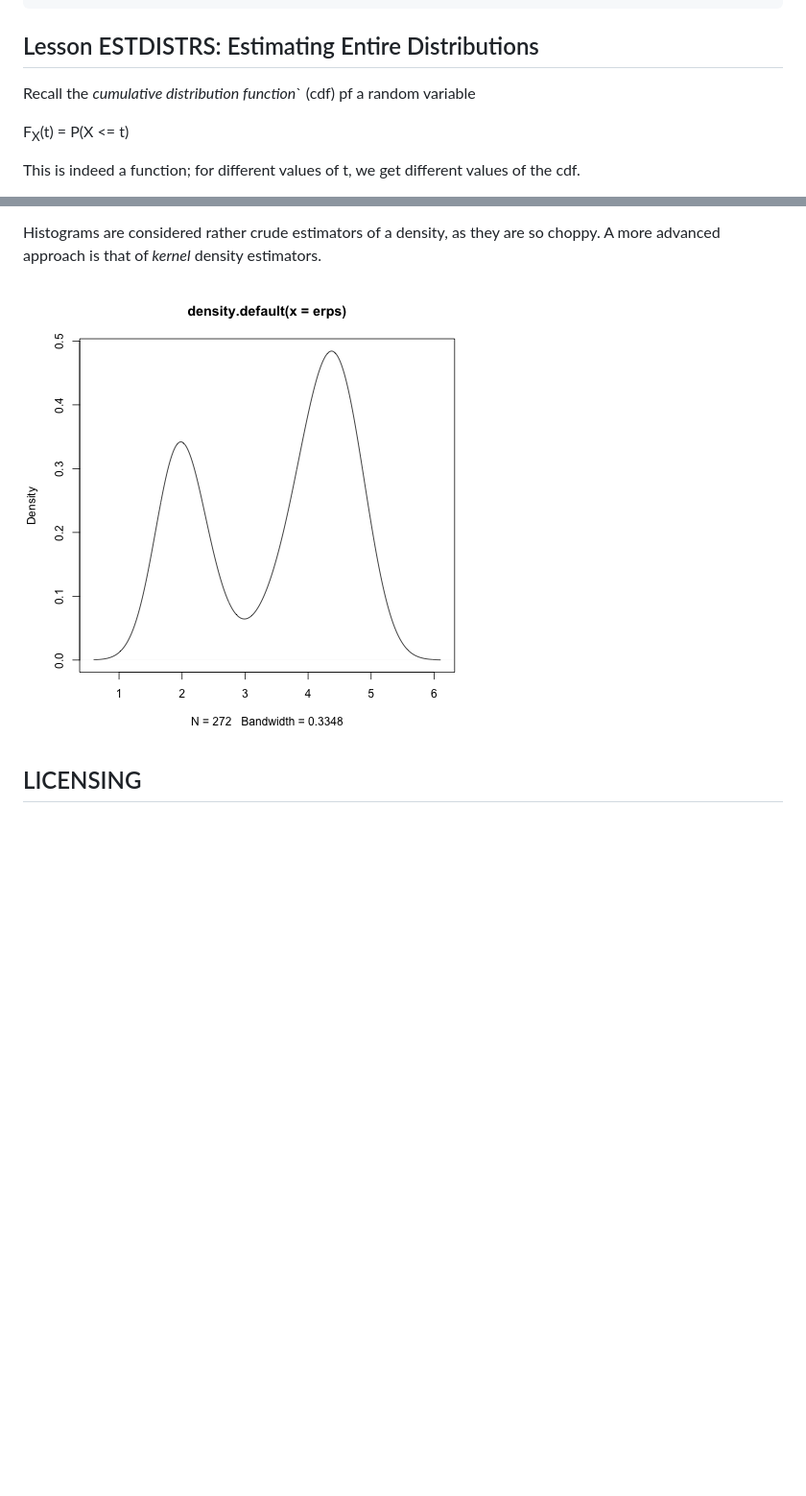
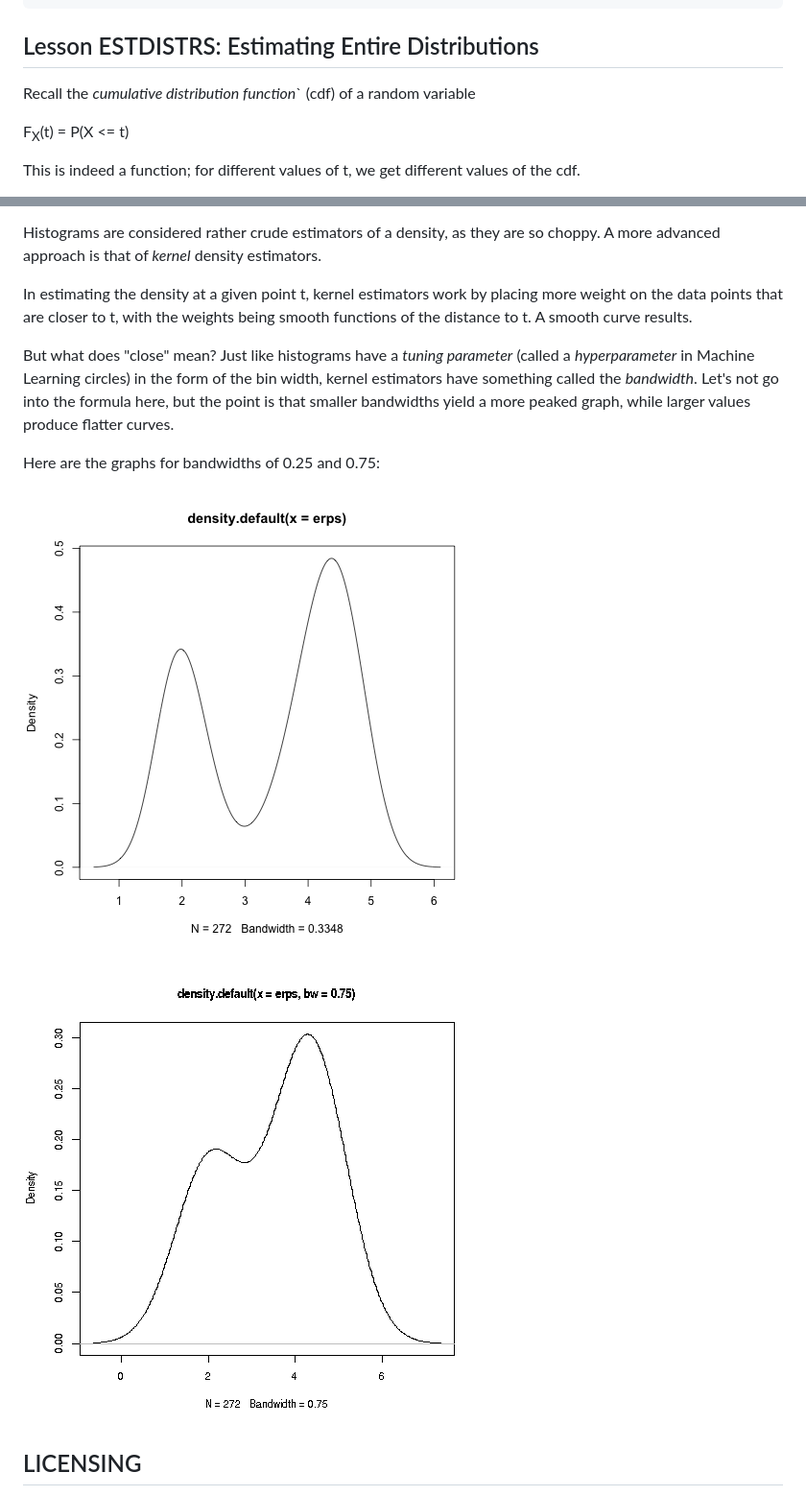
Before and after one commit to matloff/fastStat, a Markdown page: README.md, 2 parts joined by grey strips. Shown: that part at 96% size. GitHub-like rendering; pictures changed too: DensErps075.png (added); blank space fills up the shorter version.

```diff
--- a/README.md
+++ b/README.md
@@ -418,7 +418,7 @@ c(sampleMean - 1.96*stdErr, sampleMean + 1.96*stdErr)
 
 ## <a name="distrs">Lesson ESTDISTRS:  Estimating Entire Distributions</a>
 
-Recall the *cumulative distribution function*` (cdf) pf a random variable
+Recall the *cumulative distribution function*` (cdf) of a random variable
 
 F<sub>X</sub>(t) = P(X <= t)
 
@@ -463,7 +463,23 @@ Histograms are considered rather crude estimators of a density, as they
 are so choppy.  A more advanced approach is that of *kernel* density
 estimators.
 
-![alt text](DensErps.png)
+In estimating the density at a given point t, kernel estimators work by
+placing more weight on the data points that are closer to t, with the
+weights being smooth functions of the distance to t.  A smooth curve
+results.
+
+But what does "close" mean?  Just like histograms have a *tuning
+parameter* (called a *hyperparameter* in Machine Learning circles) in
+the form of the bin width, kernel estimators have something called the
+*bandwidth*.  Let's not go into the formula here, but the point is that
+smaller bandwidths yield a more peaked graph, while larger values
+produce flatter curves.
+
+Here are the graphs for bandwidths of 0.25 and 0.75:
+
+![alt text](DensErps025.png)
+
+![alt text](DensErps075.png)
 
 
 
```
Also changed, not shown: DensErps025.png (renamed from DensErps.png).
